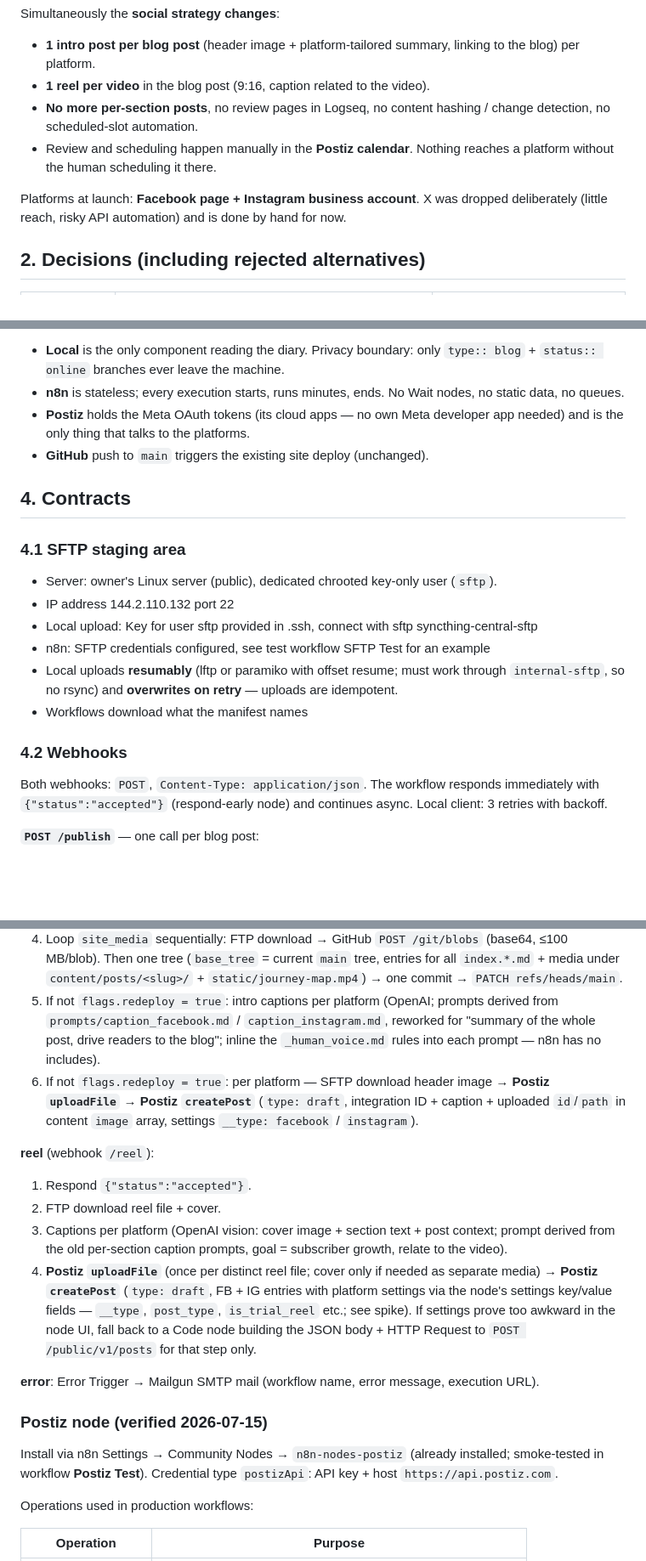
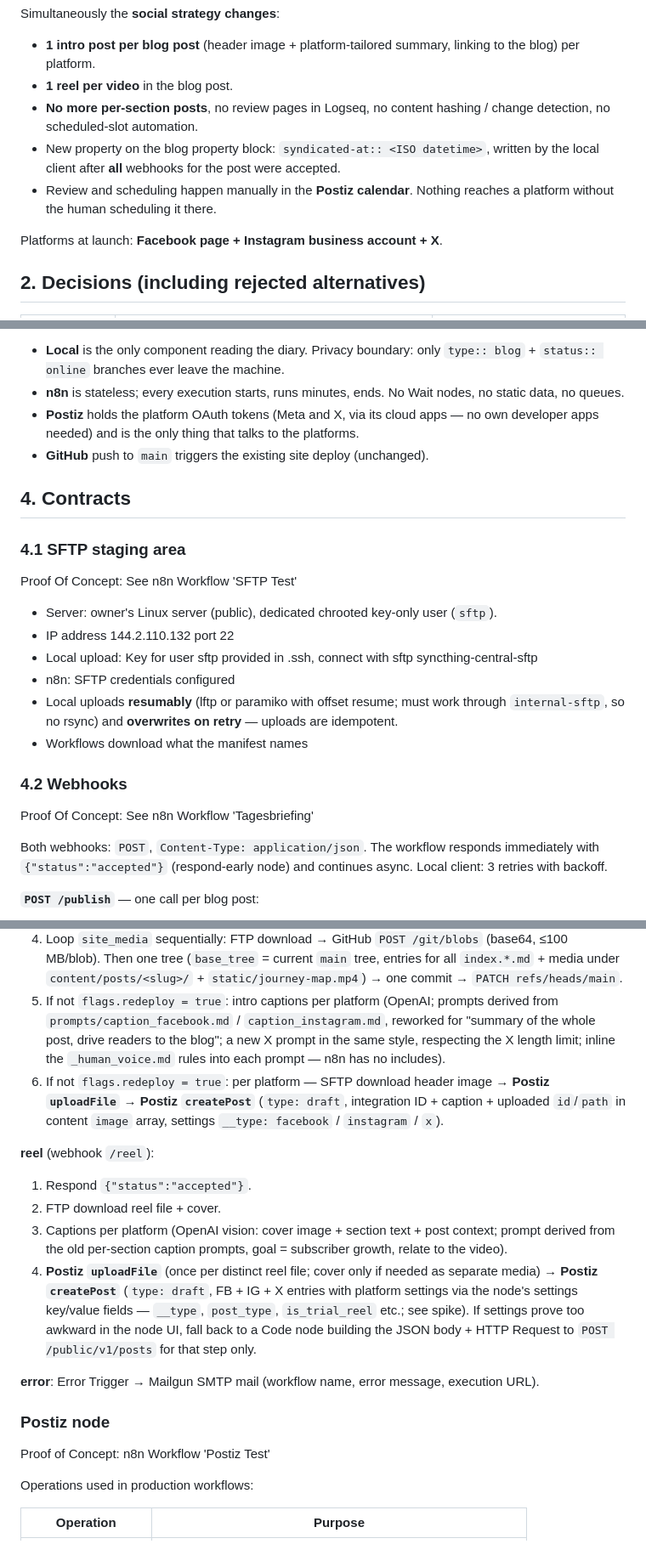
Before and after one commit to bbaumgartner/syndicator, a Markdown page: docs/n8n-migration.md, 3 parts joined by grey strips. Shown at 85% size. GitHub-like rendering; blank space fills up the shorter version.

Commit message:
include X in migration and some polish

```diff
--- a/docs/n8n-migration.md
+++ b/docs/n8n-migration.md
@@ -21,15 +21,16 @@ Simultaneously the **social strategy changes**:
 
 - **1 intro post per blog post** (header image + platform-tailored summary,
   linking to the blog) per platform.
-- **1 reel per video** in the blog post (9:16, caption related to the video).
+- **1 reel per video** in the blog post.
 - **No more per-section posts**, no review pages in Logseq, no content
   hashing / change detection, no scheduled-slot automation.
+- New property on the blog property block: `syndicated-at:: <ISO datetime>`,
+  written by the local client after **all** webhooks for the post were
+  accepted.
 - Review and scheduling happen manually in the **Postiz calendar**. Nothing
   reaches a platform without the human scheduling it there.
 
-Platforms at launch: **Facebook page + Instagram business account**.
-X was dropped deliberately (little reach, risky API automation) and is done
-by hand for now.
+Platforms at launch: **Facebook page + Instagram business account + X**.
 
 ## 2. Decisions (including rejected alternatives)
 
@@ -88,25 +88,30 @@ Responsibilities:
   `type:: blog` + `status:: online` branches ever leave the machine.
 - **n8n** is stateless; every execution starts, runs minutes, ends. No Wait
   nodes, no static data, no queues.
-- **Postiz** holds the Meta OAuth tokens (its cloud apps — no own Meta
-  developer app needed) and is the only thing that talks to the platforms.
+- **Postiz** holds the platform OAuth tokens (Meta and X, via its cloud
+  apps — no own developer apps needed) and is the only thing that talks to
+  the platforms.
 - **GitHub** push to `main` triggers the existing site deploy (unchanged).
 
 ## 4. Contracts
 
 ### 4.1 SFTP staging area
 
+Proof Of Concept: See n8n Workflow 'SFTP Test'
+
 - Server: owner's Linux server (public), dedicated chrooted key-only user
   (`sftp`).
 - IP address 144.2.110.132 port 22
 - Local upload: Key for user sftp provided in .ssh, connect with sftp syncthing-central-sftp
-- n8n: SFTP credentials configured, see test workflow SFTP Test for an example
+- n8n: SFTP credentials configured
 - Local uploads **resumably** (lftp or paramiko with offset resume; must work
   through `internal-sftp`, so no rsync) and **overwrites on retry** — uploads
   are idempotent.
 - Workflows download what the manifest names
 
 ### 4.2 Webhooks
+
+Proof Of Concept: See n8n Workflow 'Tagesbriefing'
 
 Both webhooks: `POST`, `Content-Type: application/json`. The workflow responds immediately with `{"status":"accepted"}` (respond-early node) and continues async.
 Local client: 3 retries with backoff.
@@ -200,12 +202,13 @@ SFTP mode.
    `static/journey-map.mp4`) → one commit → `PATCH refs/heads/main`.
 5. If not `flags.redeploy = true`: intro captions per platform (OpenAI; prompts derived
    from `prompts/caption_facebook.md` / `caption_instagram.md`, reworked for
-   "summary of the whole post, drive readers to the blog"; inline the
+   "summary of the whole post, drive readers to the blog"; a new X prompt in
+   the same style, respecting the X length limit; inline the
    `_human_voice.md` rules into each prompt — n8n has no includes).
 6. If not `flags.redeploy = true`: per platform — SFTP download header
    image → **Postiz `uploadFile`** → **Postiz `createPost`** (`type: draft`,
    integration ID + caption + uploaded `id`/`path` in content `image` array,
-   settings `__type: facebook` / `instagram`).
+   settings `__type: facebook` / `instagram` / `x`).
 
 **reel** (webhook `/reel`):
 1. Respond `{"status":"accepted"}`.
@@ -215,7 +218,7 @@ SFTP mode.
    subscriber growth, relate to the video).
 4. **Postiz `uploadFile`** (once per distinct reel file; cover only if
    needed as separate media) → **Postiz `createPost`** (`type: draft`, FB +
-   IG entries with platform settings via the node's settings key/value fields —
+   IG + X entries with platform settings via the node's settings key/value fields —
    `__type`, `post_type`, `is_trial_reel` etc.; see spike). If settings
    prove too awkward in the node UI, fall back to a Code node building the
    JSON body + HTTP Request to `POST /public/v1/posts` for that step only.
@@ -223,11 +226,9 @@ SFTP mode.
 **error**: Error Trigger → Mailgun SMTP mail (workflow name, error message,
 execution URL).
 
-### Postiz node (verified 2026-07-15)
+### Postiz node
 
-Install via n8n Settings → Community Nodes → `n8n-nodes-postiz` (already
-installed; smoke-tested in workflow **Postiz Test**). Credential type
-`postizApi`: API key + host `https://api.postiz.com`.
+Proof of Concept: n8n Workflow 'Postiz Test'
 
 Operations used in production workflows:
 
```
Also changed, not shown: other parts of docs/n8n-migration.md (+12 -18 lines).
